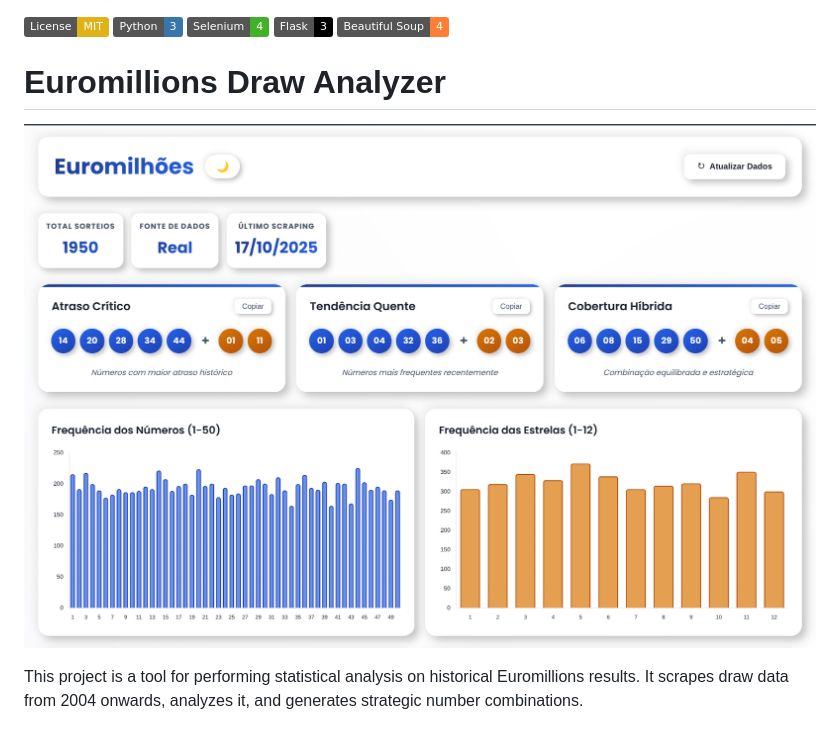
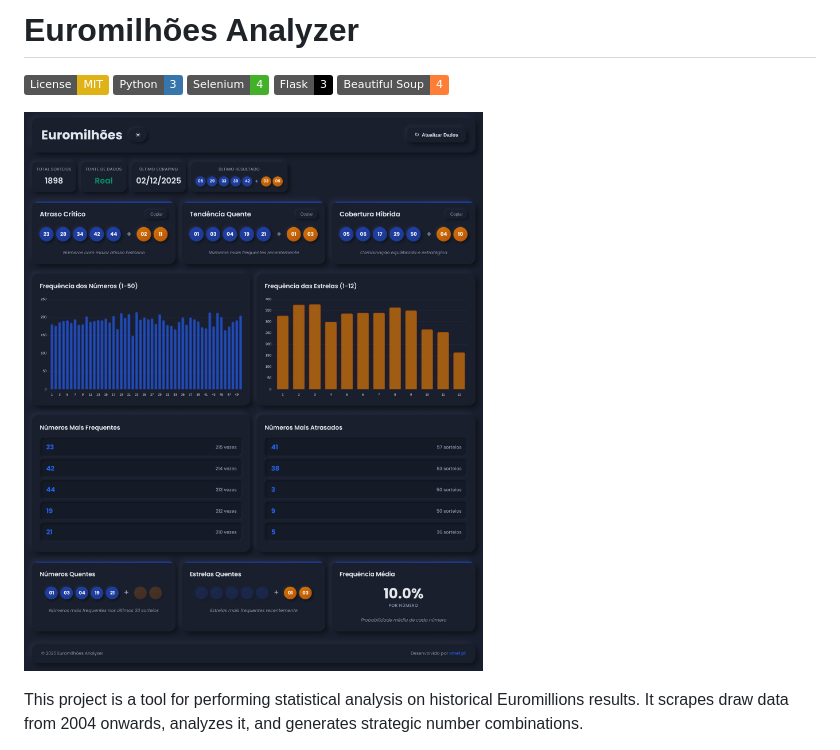
Before and after one commit to dapovoa/euromilhoes, a Markdown page: README.md, the part around the change. Drawn GitHub-style; pictures changed too: web/img/screenshot.png; badges without logos.

```diff
--- a/README.md
+++ b/README.md
@@ -1,8 +1,8 @@
+# Euromilhões Analyzer
+
 [![License: MIT](https://img.shields.io/badge/License-MIT-yellow.svg)](https://opensource.org/licenses/MIT) [![Python](https://img.shields.io/badge/Python-3-3776AB?logo=python)](https://www.python.org/) [![Selenium](https://img.shields.io/badge/Selenium-4-43B02A?logo=selenium)](https://www.selenium.dev/) [![Flask](https://img.shields.io/badge/Flask-3-000000?logo=flask)](https://flask.palletsprojects.com/) [![Beautiful Soup](https://img.shields.io/badge/Beautiful%20Soup-4-000000?logo=python&color=orange)](https://www.crummy.com/software/BeautifulSoup/)
 
-# Euromillions Draw Analyzer
-
-![Euromillions Draw Analyzer Screenshot](web/img/screenshot.png)
+![Euromilhões Analyzer Screenshot](web/img/screenshot.png)
 
 This project is a tool for performing statistical analysis on historical Euromillions results. It scrapes draw data from 2004 onwards, analyzes it, and generates strategic number combinations.
 
```
Also changed, not shown: 6 other files.
